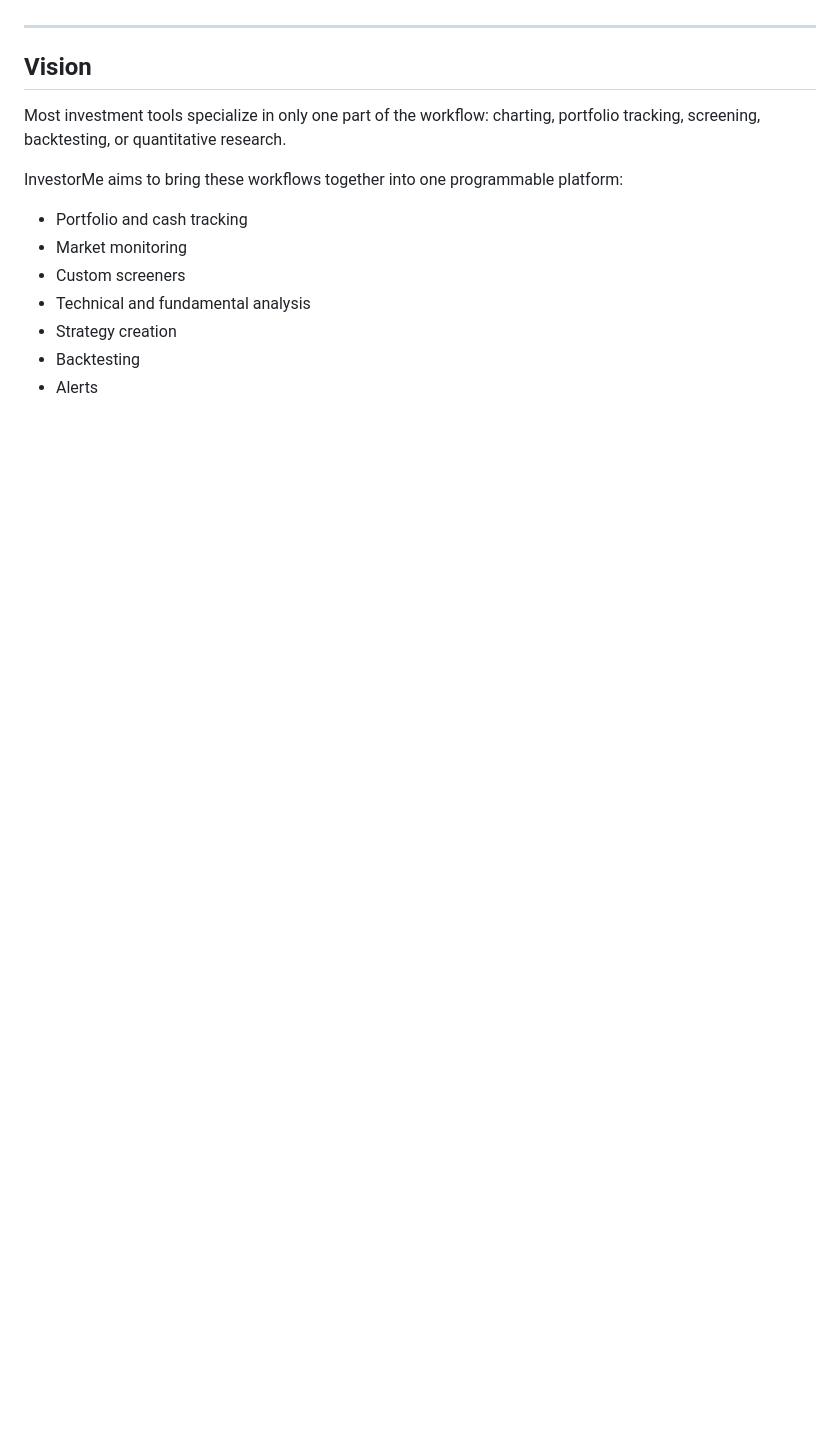
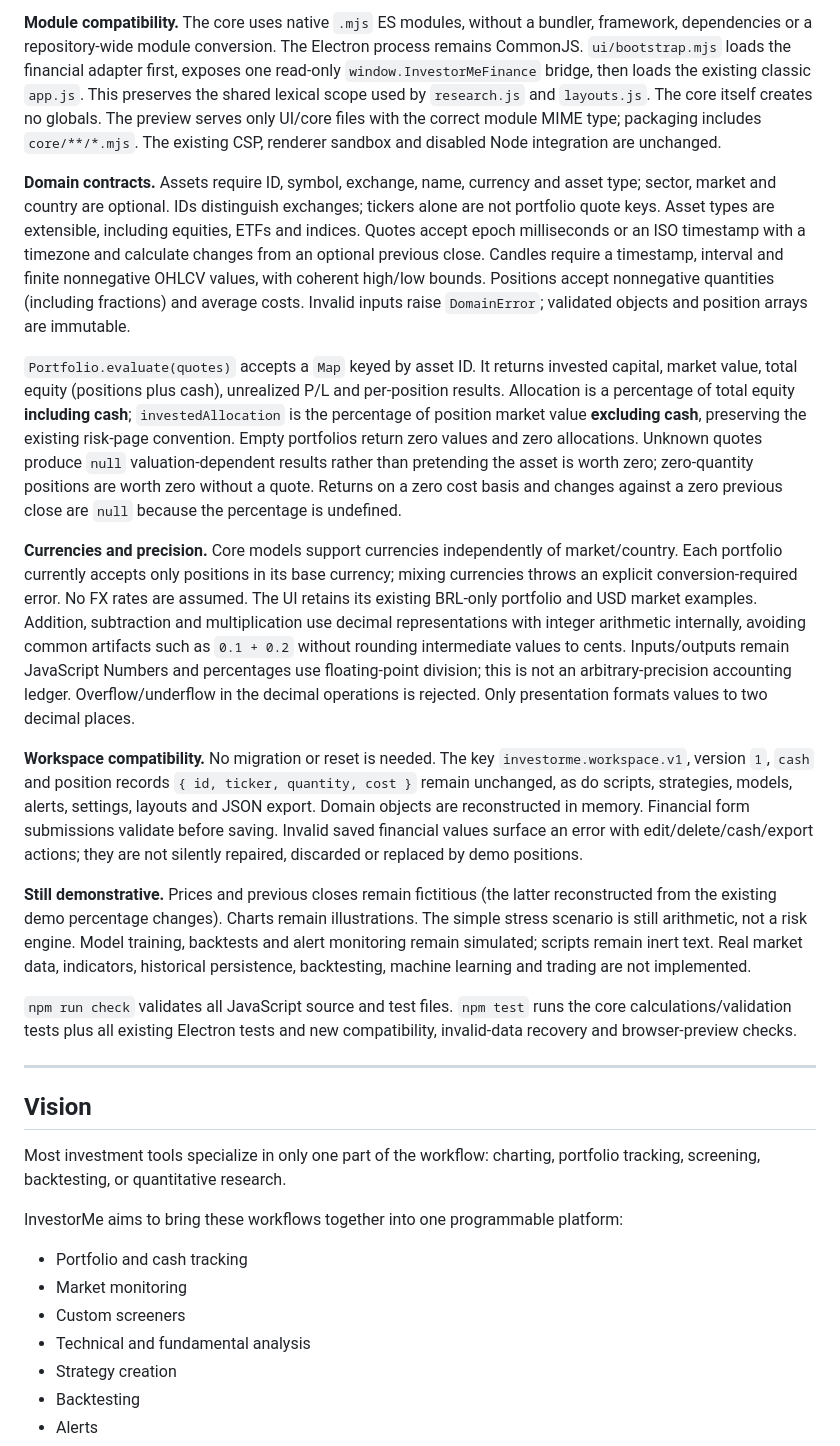
Before and after one commit to GamasDoRpg/InvestorMe, a Markdown page: README.md, the part around one of its changes. Rendered like a GitHub page; blank space fills up the shorter version.

```diff
--- a/README.md
+++ b/README.md
@@ -98,3 +117,16 @@ The renderer runs with Node integration disabled, context isolation and sandbox
+**Module compatibility.** The core uses native `.mjs` ES modules, without a bundler, framework, dependencies or a repository-wide module conversion. The Electron process remains CommonJS. `ui/bootstrap.mjs` loads the financial adapter first, exposes one read-only `window.InvestorMeFinance` bridge, then loads the existing classic `app.js`. This preserves the shared lexical scope used by `research.js` and `layouts.js`. The core itself creates no globals. The preview serves only UI/core files with the correct module MIME type; packaging includes `core/**/*.mjs`. The existing CSP, renderer sandbox and disabled Node integration are unchanged.
+
+**Domain contracts.** Assets require ID, symbol, exchange, name, currency and asset type; sector, market and country are optional. IDs distinguish exchanges; tickers alone are not portfolio quote keys. Asset types are extensible, including equities, ETFs and indices. Quotes accept epoch milliseconds or an ISO timestamp with a timezone and calculate changes from an optional previous close. Candles require a timestamp, interval and finite nonnegative OHLCV values, with coherent high/low bounds. Positions accept nonnegative quantities (including fractions) and average costs. Invalid inputs raise `DomainError`; validated objects and position arrays are immutable.
+
+`Portfolio.evaluate(quotes)` accepts a `Map` keyed by asset ID. It returns invested capital, market value, total equity (positions plus cash), unrealized P/L and per-position results. Allocation is a percentage of total equity **including cash**; `investedAllocation` is the percentage of position market value **excluding cash**, preserving the existing risk-page convention. Empty portfolios return zero values and zero allocations. Unknown quotes produce `null` valuation-dependent results rather than pretending the asset is worth zero; zero-quantity positions are worth zero without a quote. Returns on a zero cost basis and changes against a zero previous close are `null` because the percentage is undefined.
+
+**Currencies and precision.** Core models support currencies independently of market/country. Each portfolio currently accepts only positions in its base currency; mixing currencies throws an explicit conversion-required error. No FX rates are assumed. The UI retains its existing BRL-only portfolio and USD market examples. Addition, subtraction and multiplication use decimal representations with integer arithmetic internally, avoiding common artifacts such as `0.1 + 0.2` without rounding intermediate values to cents. Inputs/outputs remain JavaScript Numbers and percentages use floating-point division; this is not an arbitrary-precision accounting ledger. Overflow/underflow in the decimal operations is rejected. Only presentation formats values to two decimal places.
+
+**Workspace compatibility.** No migration or reset is needed. The key `investorme.workspace.v1`, version `1`, `cash` and position records `{ id, ticker, quantity, cost }` remain unchanged, as do scripts, strategies, models, alerts, settings, layouts and JSON export. Domain objects are reconstructed in memory. Financial form submissions validate before saving. Invalid saved financial values surface an error with edit/delete/cash/export actions; they are not silently repaired, discarded or replaced by demo positions.
+
+**Still demonstrative.** Prices and previous closes remain fictitious (the latter reconstructed from the existing demo percentage changes). Charts remain illustrations. The simple stress scenario is still arithmetic, not a risk engine. Model training, backtests and alert monitoring remain simulated; scripts remain inert text. Real market data, indicators, historical persistence, backtesting, machine learning and trading are not implemented.
+
+`npm run check` validates all JavaScript source and test files. `npm test` runs the core calculations/validation tests plus all existing Electron tests and new compatibility, invalid-data recovery and browser-preview checks.
 
 ---
 
```
Also changed, not shown: other parts of README.md (+23 -4 lines).
